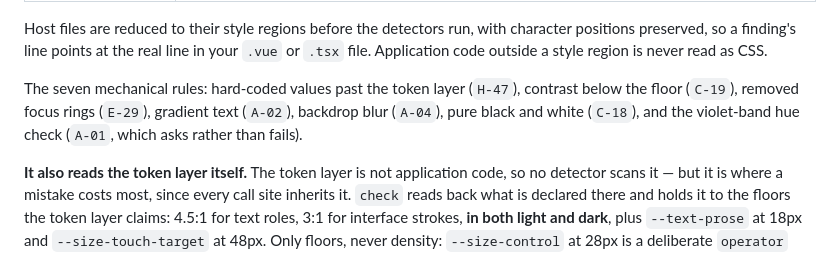
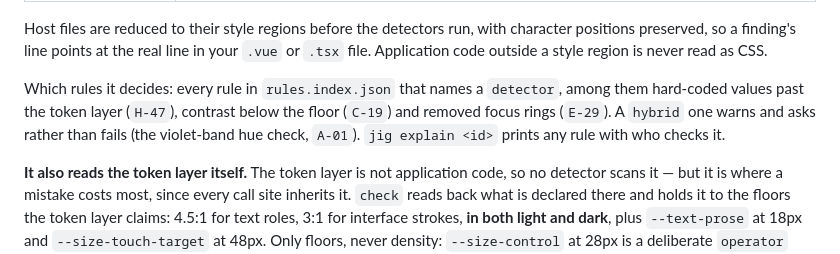
Before and after one commit to timessuman/jig, a Markdown page: README.md, the part around the change. GitHub-like rendering.

Commit message:
docs: the README points at the index for the rules check decides
Co-Authored-By: Claude Opus 5.5 <noreply@anthropic.com>

```diff
--- a/README.md
+++ b/README.md
@@ -690,10 +690,11 @@ character positions preserved, so a finding's line points at the real line in
 your `.vue` or `.tsx` file. Application code outside a style region is never read
 as CSS.
 
-The seven mechanical rules: hard-coded values past the token layer (`H-47`),
-contrast below the floor (`C-19`), removed focus rings (`E-29`), gradient text
-(`A-02`), backdrop blur (`A-04`), pure black and white (`C-18`), and the
-violet-band hue check (`A-01`, which asks rather than fails).
+Which rules it decides: every rule in `rules.index.json` that names a
+`detector`, among them hard-coded values past the token layer (`H-47`), contrast
+below the floor (`C-19`) and removed focus rings (`E-29`). A `hybrid` one warns
+and asks rather than fails (the violet-band hue check, `A-01`). `jig explain
+<id>` prints any rule with who checks it.
 
 **It also reads the token layer itself.** The token layer is not application
 code, so no detector scans it — but it is where a mistake costs most, since every
```
Also changed, not shown: CHANGELOG.md (+3 -0 lines).
